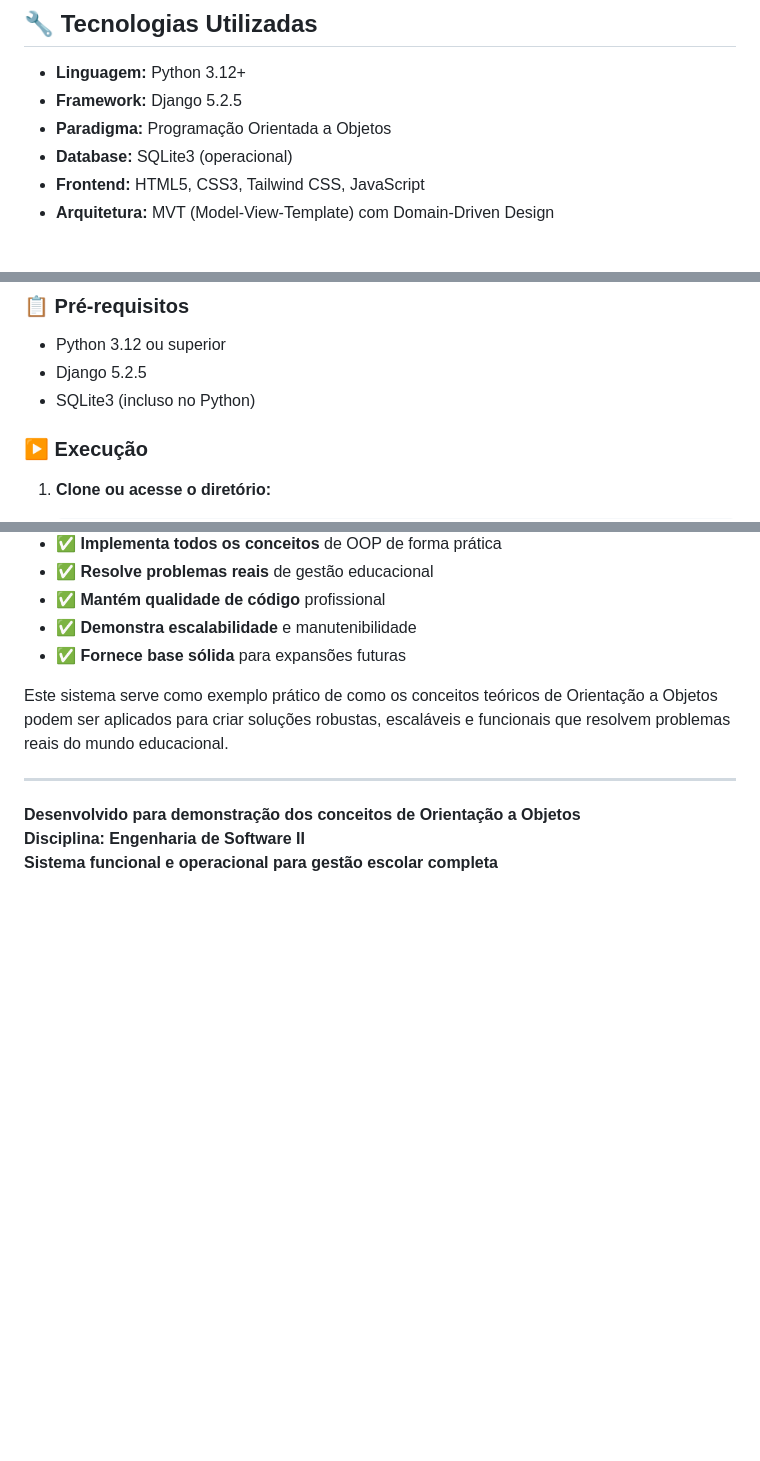
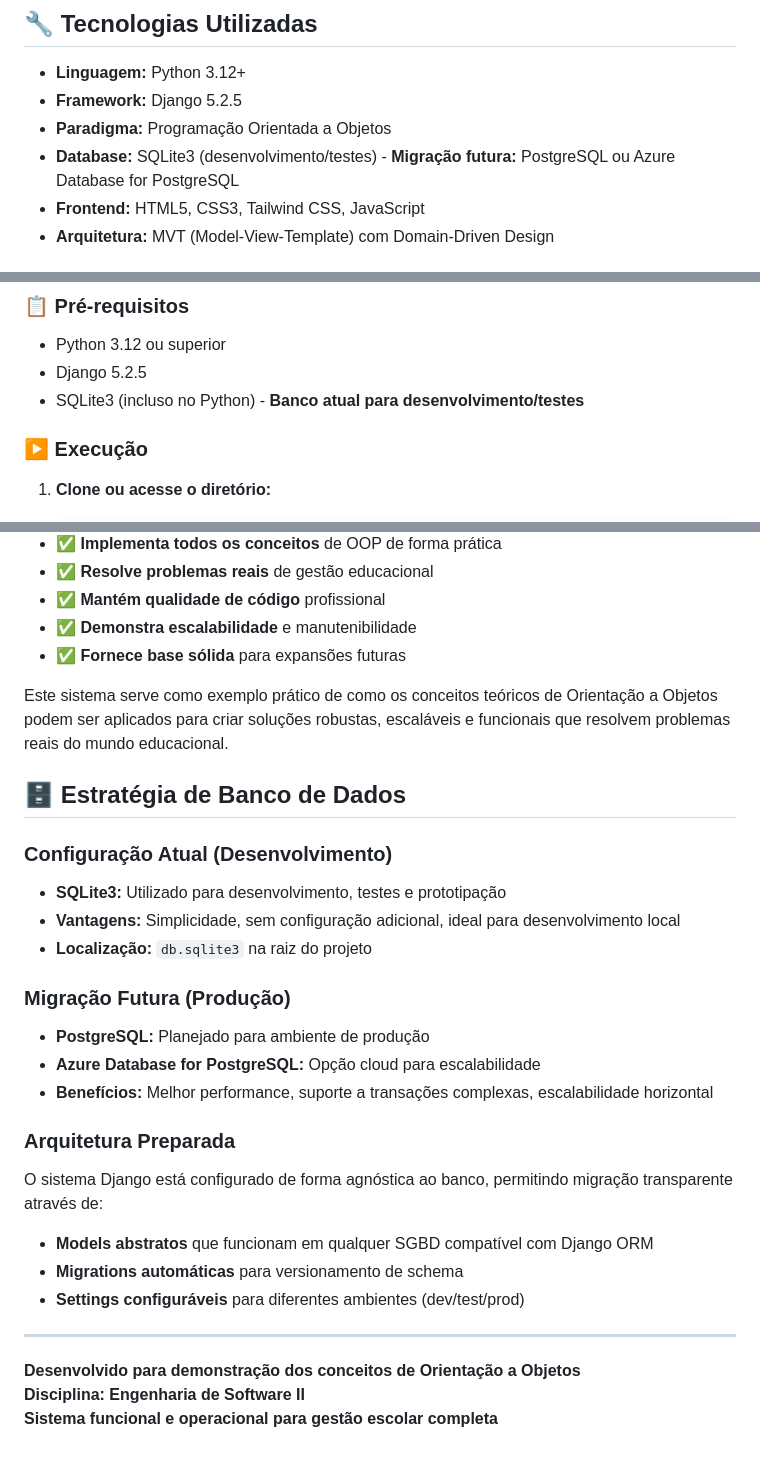
Before and after one commit to LuanCarrieiros/Guto, a Markdown page: _Documentação (Engenharia de Software II)/Entrega 3/README.md, 3 parts joined by grey strips. GitHub-like rendering; blank space fills up the shorter version.

Commit message:
Entrega 3 ES II

```diff
--- a/_Documentação (Engenharia de Software II)/Entrega 3/README.md
+++ b/_Documentação (Engenharia de Software II)/Entrega 3/README.md
@@ -44,7 +44,7 @@ Sistema GUTO/
 - **Linguagem:** Python 3.12+
 - **Framework:** Django 5.2.5
 - **Paradigma:** Programação Orientada a Objetos
-- **Database:** SQLite3 (operacional)
+- **Database:** SQLite3 (desenvolvimento/testes) - **Migração futura:** PostgreSQL ou Azure Database for PostgreSQL
 - **Frontend:** HTML5, CSS3, Tailwind CSS, JavaScript
 - **Arquitetura:** MVT (Model-View-Template) com Domain-Driven Design
 
@@ -291,7 +291,7 @@ class Matricula(models.Model):
 
 - Python 3.12 ou superior
 - Django 5.2.5
-- SQLite3 (incluso no Python)
+- SQLite3 (incluso no Python) - **Banco atual para desenvolvimento/testes**
 
 ### ▶️ **Execução**
 
@@ -378,6 +378,24 @@ O **Sistema GUTO** demonstra com excelência a aplicação dos conceitos de Orie
 
 Este sistema serve como exemplo prático de como os conceitos teóricos de Orientação a Objetos podem ser aplicados para criar soluções robustas, escaláveis e funcionais que resolvem problemas reais do mundo educacional.
 
+## 🗄️ Estratégia de Banco de Dados
+
+### **Configuração Atual (Desenvolvimento)**
+- **SQLite3:** Utilizado para desenvolvimento, testes e prototipação
+- **Vantagens:** Simplicidade, sem configuração adicional, ideal para desenvolvimento local
+- **Localização:** `db.sqlite3` na raiz do projeto
+
+### **Migração Futura (Produção)**
+- **PostgreSQL:** Planejado para ambiente de produção
+- **Azure Database for PostgreSQL:** Opção cloud para escalabilidade
+- **Benefícios:** Melhor performance, suporte a transações complexas, escalabilidade horizontal
+
+### **Arquitetura Preparada**
+O sistema Django está configurado de forma agnóstica ao banco, permitindo migração transparente através de:
+- **Models abstratos** que funcionam em qualquer SGBD compatível com Django ORM
+- **Migrations automáticas** para versionamento de schema
+- **Settings configuráveis** para diferentes ambientes (dev/test/prod)
+
 ---
 
 **Desenvolvido para demonstração dos conceitos de Orientação a Objetos**
```
